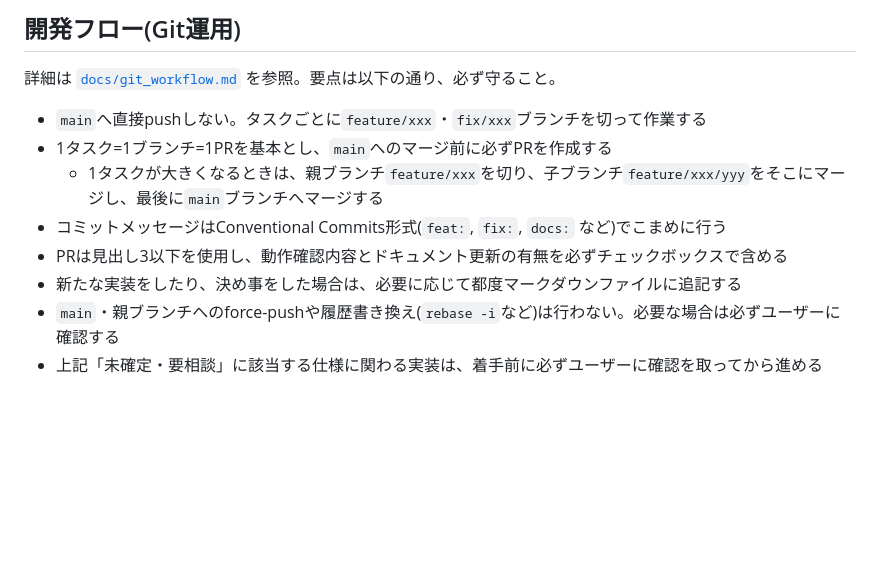
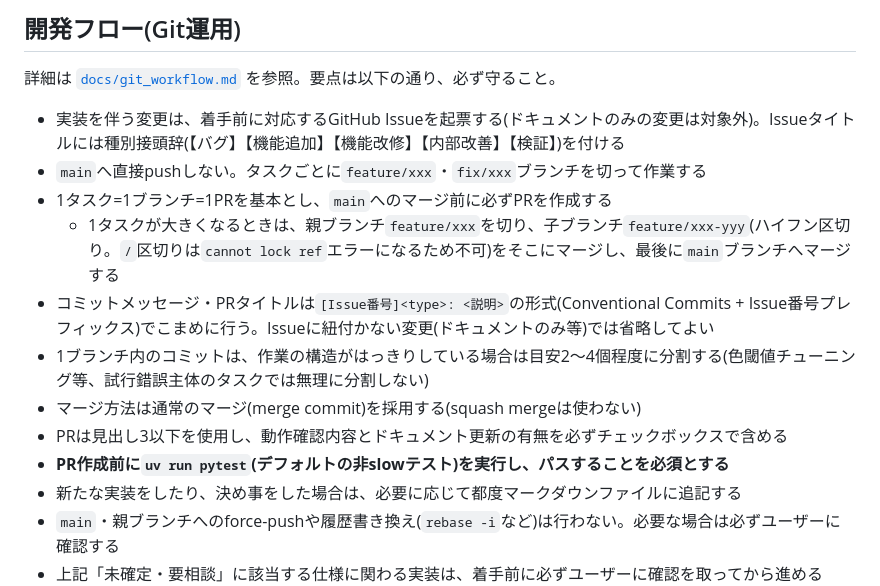
Before and after one commit to clear-bg/NSS-Result-Tracker, a Markdown page: CLAUDE.md, the part around the change. Rendered like a GitHub page; blank space fills up the shorter version.

Commit message:
[163]docs: CLAUDE.mdのGit運用要約とdocs/git_workflow.mdの食い違いを解消する
- CLAUDE.md要約にIssue起票必須・マージ方式・pytest必須等の抜けていた必須項目を追記
- 子ブランチ命名例をfeature/xxx/yyy→feature/xxx-yyyに修正
- コミットメッセージ・PRタイトルへの[Issue番号]プレフィックス方針、コミット分割目安(2〜4個)を追記
- docs/git_workflow.mdのPRフォーマット節にPRタイトルの[Issue番号]プレフィックス規則を明記(旧来コミットメッセージ側にしか無かった)

```diff
--- a/CLAUDE.md
+++ b/CLAUDE.md
@@ -198,11 +198,15 @@ src/
 
 詳細は [`docs/git_workflow.md`](docs/git_workflow.md) を参照。要点は以下の通り、必ず守ること。
 
+- 実装を伴う変更は、着手前に対応するGitHub Issueを起票する(ドキュメントのみの変更は対象外)。Issueタイトルには種別接頭辞(【バグ】【機能追加】【機能改修】【内部改善】【検証】)を付ける
 - `main`へ直接pushしない。タスクごとに`feature/xxx`・`fix/xxx`ブランチを切って作業する
 - 1タスク=1ブランチ=1PRを基本とし、`main`へのマージ前に必ずPRを作成する
-  - 1タスクが大きくなるときは、親ブランチ`feature/xxx`を切り、子ブランチ`feature/xxx/yyy`をそこにマージし、最後に`main`ブランチへマージする
-- コミットメッセージはConventional Commits形式(`feat:`, `fix:`, `docs:` など)でこまめに行う
+  - 1タスクが大きくなるときは、親ブランチ`feature/xxx`を切り、子ブランチ`feature/xxx-yyy`(ハイフン区切り。`/`区切りは`cannot lock ref`エラーになるため不可)をそこにマージし、最後に`main`ブランチへマージする
+- コミットメッセージ・PRタイトルは`[Issue番号]<type>: <説明>`の形式(Conventional Commits + Issue番号プレフィックス)でこまめに行う。Issueに紐付かない変更(ドキュメントのみ等)では省略してよい
+- 1ブランチ内のコミットは、作業の構造がはっきりしている場合は目安2〜4個程度に分割する(色閾値チューニング等、試行錯誤主体のタスクでは無理に分割しない)
+- マージ方法は通常のマージ(merge commit)を採用する(squash mergeは使わない)
 - PRは見出し3以下を使用し、動作確認内容とドキュメント更新の有無を必ずチェックボックスで含める
+- **PR作成前に`uv run pytest`(デフォルトの非slowテスト)を実行し、パスすることを必須とする**
 - 新たな実装をしたり、決め事をした場合は、必要に応じて都度マークダウンファイルに追記する
 - `main`・親ブランチへのforce-pushや履歴書き換え(`rebase -i`など)は行わない。必要な場合は必ずユーザーに確認する
 - 上記「未確定・要相談」に該当する仕様に関わる実装は、着手前に必ずユーザーに確認を取ってから進める
```
Also changed, not shown: docs/git_workflow.md (+1 -0 lines).
